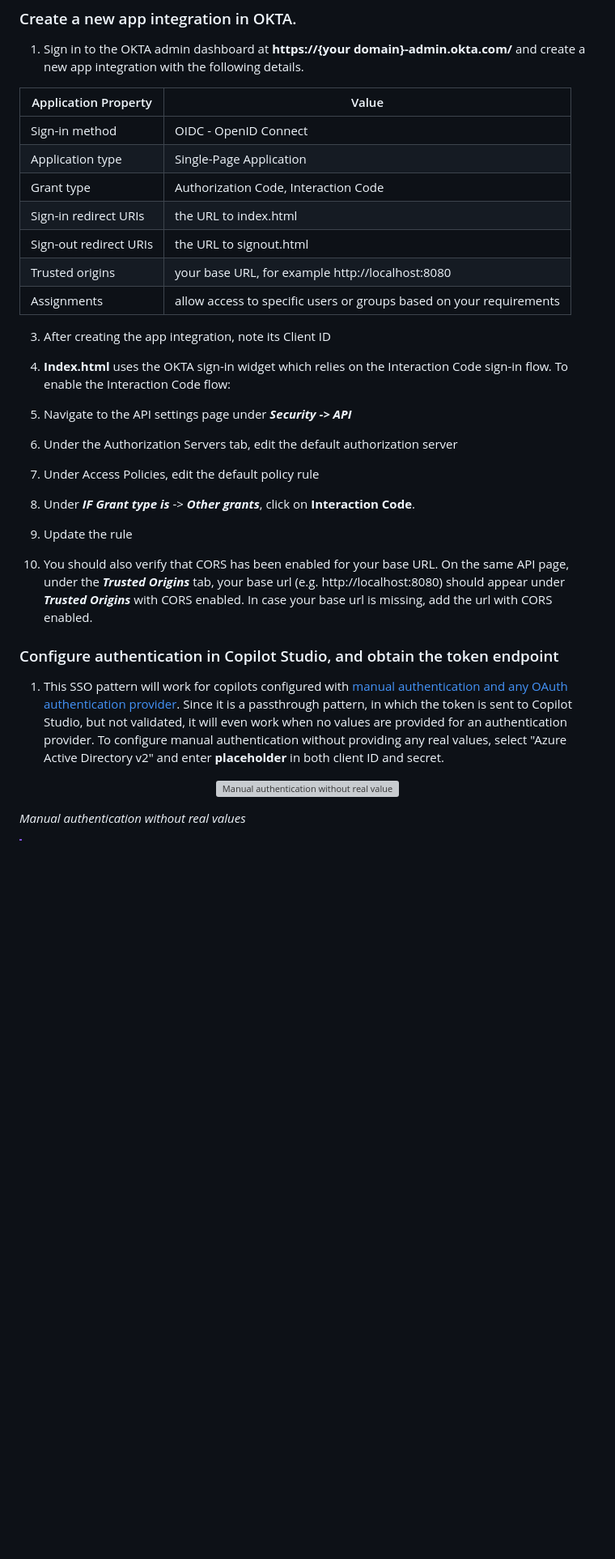
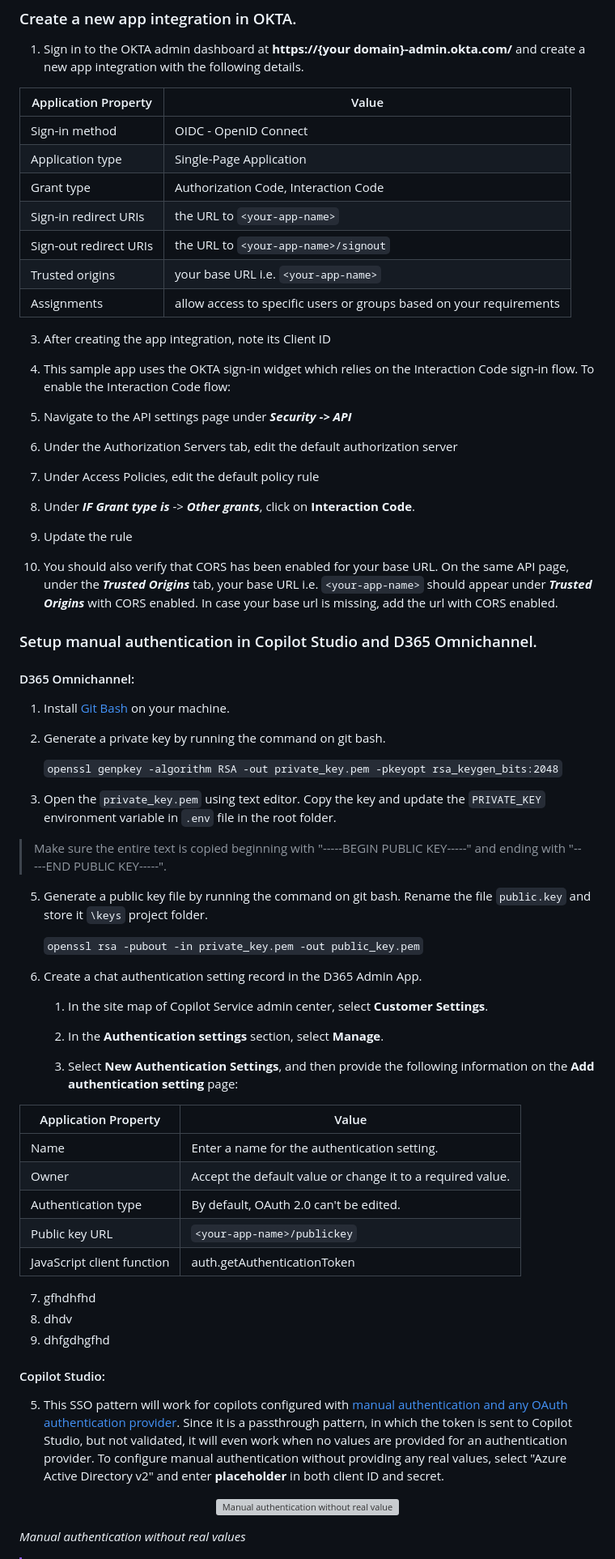
Before and after one commit to kaul-vineet/C2ToOmnichannelCopilotSSO, a Markdown page: README.md, the part around one of its changes. Shown at 81% size. Rendered like a GitHub page; blank space fills up the shorter version; grey boxes are pictures that could not be loaded.

Commit message:
Testing commit.

```diff
--- a/README.md
+++ b/README.md
@@ -69,15 +63,15 @@ To run this sample app, including the end-to-end SSO flow with OKTA, you will ne
 | Sign-in method | OIDC - OpenID Connect |
 | Application type | Single-Page Application |
 | Grant type | Authorization Code, Interaction Code |
-| Sign-in redirect URIs | the URL to index.html |
-| Sign-out redirect URIs | the URL to signout.html |
-| Trusted origins | your base URL, for example http://localhost:8080 |
+| Sign-in redirect URIs | the URL to `<your-app-name>` |
+| Sign-out redirect URIs | the URL to `<your-app-name>/signout` |
+| Trusted origins | your base URL i.e. `<your-app-name>` |
 | Assignments | allow access to specific users or groups based on your requirements |
 
 
 3. After creating the app integration, note its Client ID
 
-4.  **Index.html** uses the OKTA sign-in widget which relies on the Interaction Code sign-in flow. To enable the Interaction Code flow:
+4. This sample app uses the OKTA sign-in widget which relies on the Interaction Code sign-in flow. To enable the Interaction Code flow:
 
 1. Navigate to the API settings page under ***Security -> API***
 
@@ -89,15 +83,47 @@ To run this sample app, including the end-to-end SSO flow with OKTA, you will ne
 
 5. Update the rule
 
-6. You should also verify that CORS has been enabled for your base URL. On the same API page, under the ***Trusted Origins*** tab, your base url (e.g. http://localhost:8080) should appear under ***Trusted Origins*** with CORS enabled. In case your base url is missing, add the url with CORS enabled.
+6. You should also verify that CORS has been enabled for your base URL. On the same API page, under the ***Trusted Origins*** tab, your base URL i.e. `<your-app-name>` should appear under ***Trusted Origins*** with CORS enabled. In case your base url is missing, add the url with CORS enabled.
 
+### Setup manual authentication in Copilot Studio and D365 Omnichannel.
 
+#### D365 Omnichannel:
 
-### Configure authentication in Copilot Studio, and obtain the token endpoint
+ 1. Install [Git Bash](https://www.atlassian.com/git/tutorials/git-bash) on your machine.
 
+ 2. Generate a private key by running the command on git bash.
 
+	 `openssl genpkey -algorithm RSA -out private_key.pem -pkeyopt rsa_keygen_bits:2048`
 
-1. This SSO pattern will work for copilots configured with [manual authentication and any OAuth authentication provider](https://learn.microsoft.com/en-us/microsoft-copilot-studio/configuration-end-user-authentication#manual-authentication-fields). Since it is a passthrough pattern, in which the token is sent to Copilot Studio, but not validated, it will even work when no values are provided for an authentication provider. To configure manual authentication without providing any real values, select "Azure Active Directory v2" and enter **placeholder** in both client ID and secret.
+ 3. Open the `private_key.pem` using text editor. Copy the key and update the  `PRIVATE_KEY` environment variable in `.env` file in the root folder.
+
+> Make sure the entire text is copied beginning with "-----BEGIN PUBLIC KEY-----" and ending with "-----END PUBLIC KEY-----".
+
+ 5. Generate a public key file by running the command on git bash. Rename the file `public.key` and store it `\keys` project folder.
+
+	 `openssl rsa -pubout -in private_key.pem -out public_key.pem`
+
+ 6. Create a chat authentication setting record in the D365 Admin App.
+     1. In the site map of Copilot Service admin center, select **Customer Settings**.
+
+     2. In the **Authentication settings** section, select **Manage**.
+
+     3. Select **New Authentication Settings**, and then provide the following information on the **Add authentication setting** page:
+
+   | Application Property | Value |
+   |--|--|
+   | Name | Enter a name for the authentication setting. |
+   | Owner| Accept the default value or change it to a required value.|
+   |Authentication type|By default, OAuth 2.0 can't be edited.|
+   |Public key URL|`<your-app-name>/publickey`|
+   |JavaScript client function|auth.getAuthenticationToken |
+
+ 7. gfhdhfhd
+ 8. dhdv
+ 9. dhfgdhgfhd
+
+#### Copilot Studio:
+ 5. This SSO pattern will work for copilots configured with [manual authentication and any OAuth authentication provider](https://learn.microsoft.com/en-us/microsoft-copilot-studio/configuration-end-user-authentication#manual-authentication-fields). Since it is a passthrough pattern, in which the token is sent to Copilot Studio, but not validated, it will even work when no values are provided for an authentication provider. To configure manual authentication without providing any real values, select "Azure Active Directory v2" and enter **placeholder** in both client ID and secret.
 
 
 
```
Also changed, not shown: other parts of README.md (+3 -9 lines).
